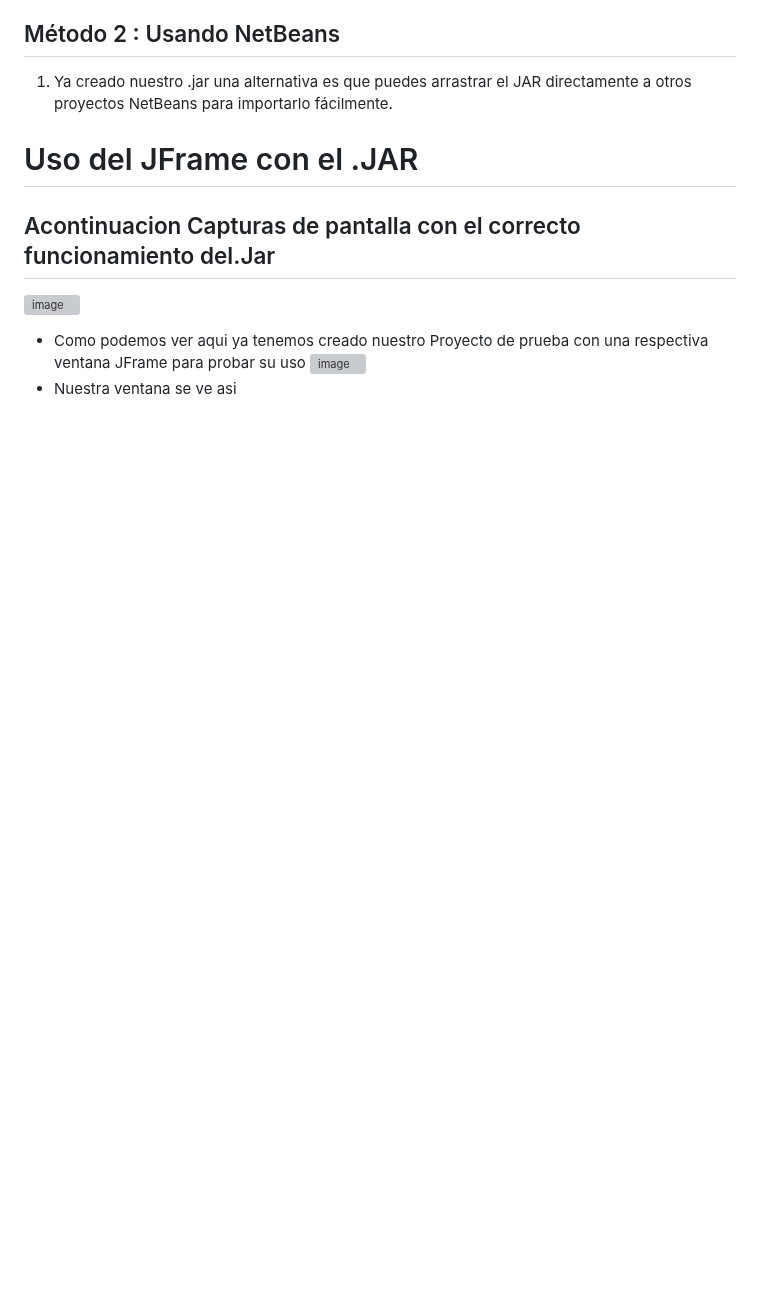
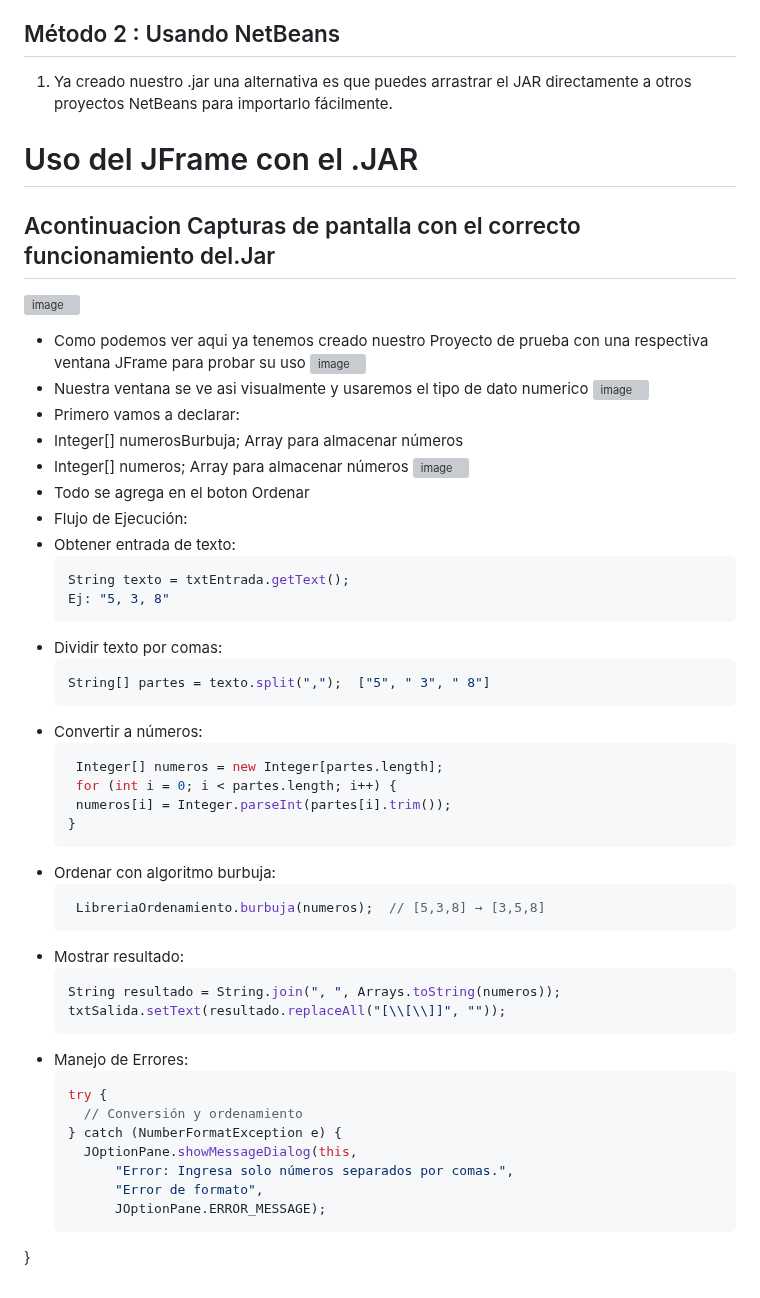
Before and after one commit to Ivonee-Montserrat-Vargas-Vicente/Creacion-y-uso-de-una-libreria, a Markdown page: README.md, the part around the change. Rendered like a GitHub page; blank space fills up the shorter version; grey boxes are pictures that could not be loaded.

````diff
--- a/README.md
+++ b/README.md
@@ -395,4 +395,41 @@ Sobrescribe el elemento en la posición i con el valor del elemento en la posici
  ![image](https://github.com/user-attachments/assets/76f996d2-7031-43e6-bd65-eb0fbb9a453a)
 - Como podemos ver aqui ya tenemos creado nuestro Proyecto de prueba con una respectiva ventana JFrame para probar su uso
  ![image](https://github.com/user-attachments/assets/2ea40b9f-c471-4ad5-8576-070122738171)
-- Nuestra ventana se ve asi
+- Nuestra ventana se ve asi visualmente y usaremos el tipo de dato numerico
+ ![image](https://github.com/user-attachments/assets/5f49d8c5-83a3-483f-b2a5-986e03e6d5db)
+- Primero vamos a declarar:
+- Integer[] numerosBurbuja;  Array para almacenar números
+- Integer[] numeros;         Array para almacenar números
+  ![image](https://github.com/user-attachments/assets/24dd1807-5164-4c3d-b495-af53c5385fdb)
+- Todo se agrega en el boton  Ordenar
+- Flujo de Ejecución:
+- Obtener entrada de texto:
+  ```java
+  String texto = txtEntrada.getText();
+  Ej: "5, 3, 8"
+- Dividir texto por comas:
+  ```java
+  String[] partes = texto.split(",");  ["5", " 3", " 8"]
+- Convertir a números:
+  ```java
+   Integer[] numeros = new Integer[partes.length];
+   for (int i = 0; i < partes.length; i++) {
+   numeros[i] = Integer.parseInt(partes[i].trim());
+  }
+- Ordenar con algoritmo burbuja:
+   ```java
+    LibreriaOrdenamiento.burbuja(numeros);  // [5,3,8] → [3,5,8]
+- Mostrar resultado:
+    ```java
+  String resultado = String.join(", ", Arrays.toString(numeros));
+  txtSalida.setText(resultado.replaceAll("[\\[\\]]", ""));
+- Manejo de Errores:
+  ```java
+  try {
+    // Conversión y ordenamiento
+  } catch (NumberFormatException e) {
+    JOptionPane.showMessageDialog(this,
+        "Error: Ingresa solo números separados por comas.",
+        "Error de formato",
+        JOptionPane.ERROR_MESSAGE);
+}
````
